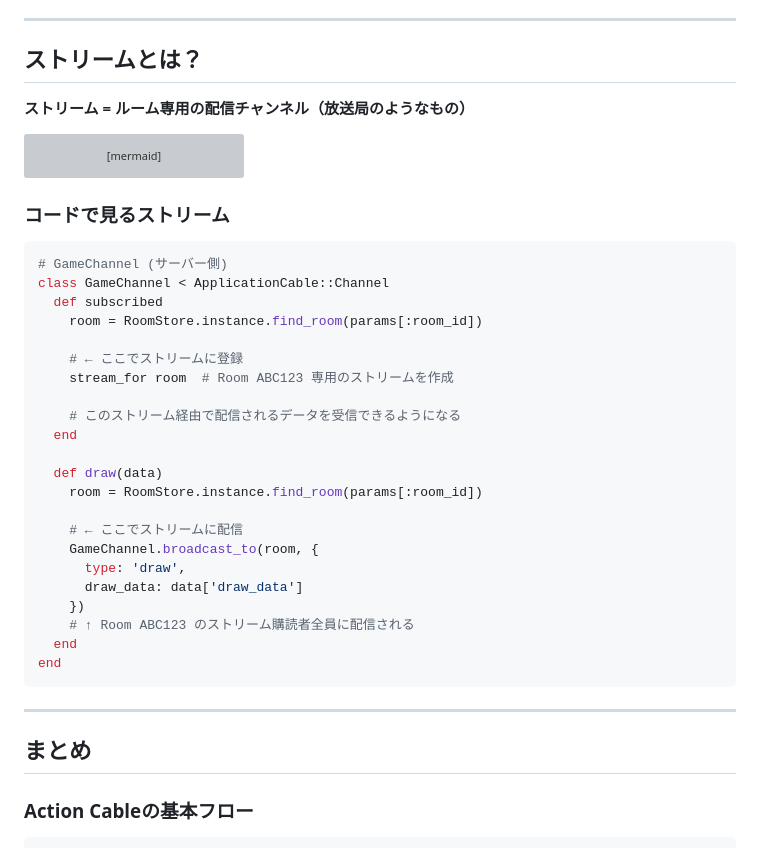
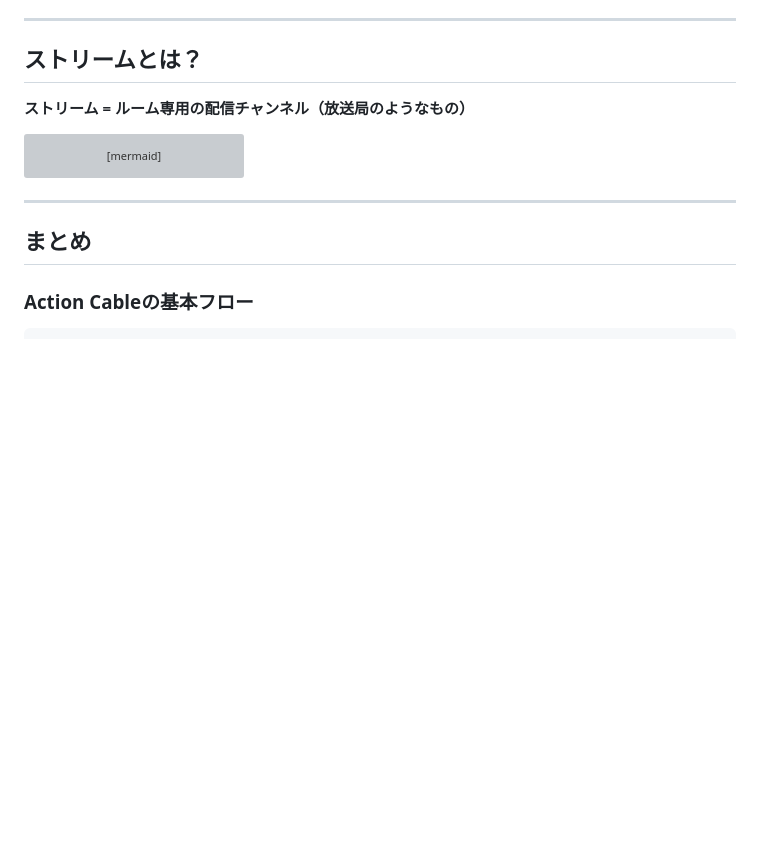
Before and after one commit to moronaga-a/oekaki-quiz, a Markdown page: docs/リアルタイム通信シーケンス図.md, the part around the change. Drawn GitHub-style; blank space fills up the shorter version; grey boxes are pictures that could not be loaded.

Commit message:
md修正

````diff
--- a/docs/リアルタイム通信シーケンス図.md
+++ b/docs/リアルタイム通信シーケンス図.md
@@ -105,33 +105,6 @@ flowchart TD
     style Note1 fill:#FFB6C1
 ```
 
-### コードで見るストリーム
-
-```ruby
-# GameChannel (サーバー側)
-class GameChannel < ApplicationCable::Channel
-  def subscribed
-    room = RoomStore.instance.find_room(params[:room_id])
-
-    # ← ここでストリームに登録
-    stream_for room  # Room ABC123 専用のストリームを作成
-
-    # このストリーム経由で配信されるデータを受信できるようになる
-  end
-
-  def draw(data)
-    room = RoomStore.instance.find_room(params[:room_id])
-
-    # ← ここでストリームに配信
-    GameChannel.broadcast_to(room, {
-      type: 'draw',
-      draw_data: data['draw_data']
-    })
-    # ↑ Room ABC123 のストリーム購読者全員に配信される
-  end
-end
-```
-
 ---
 
 ## まとめ
````
